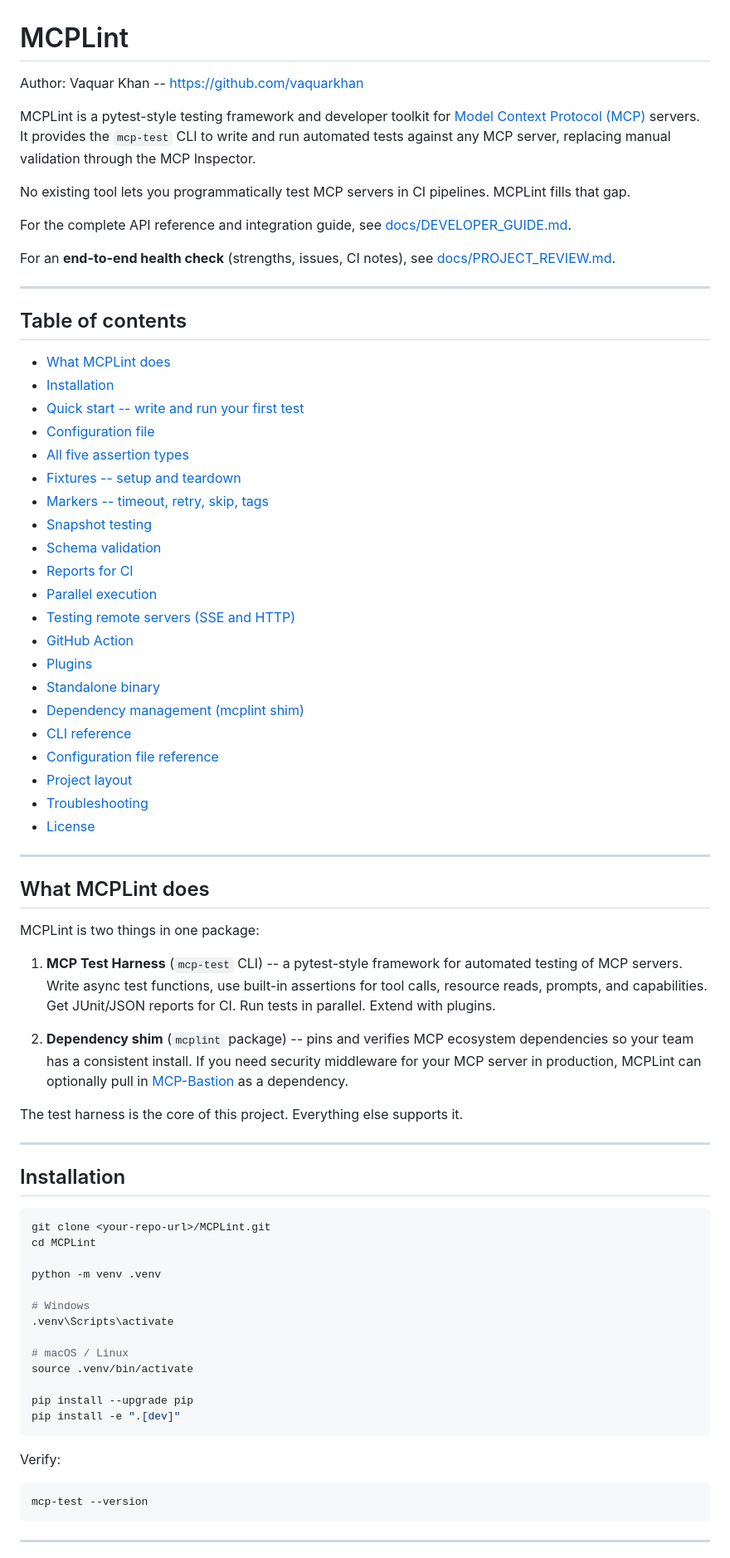
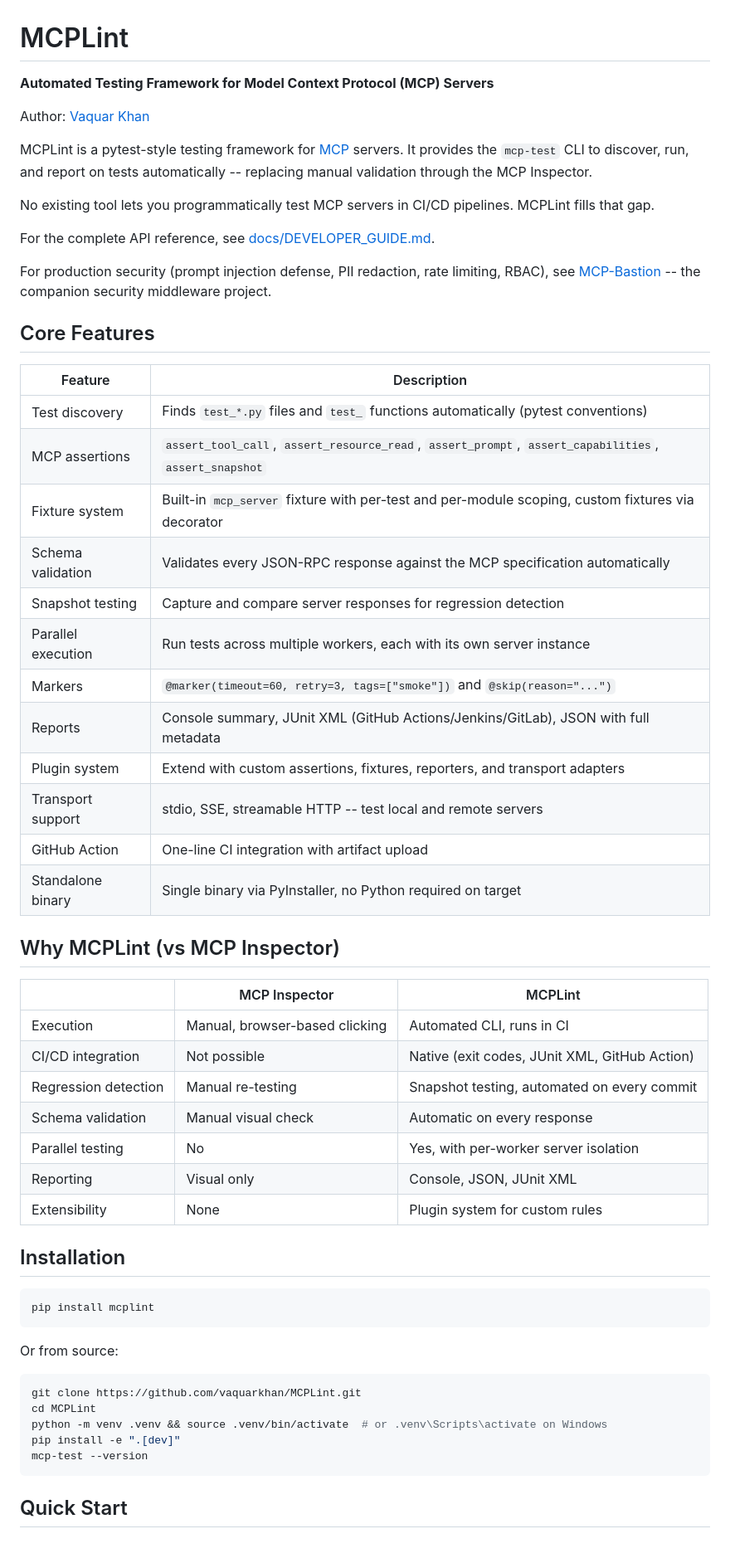
Before and after one commit to vaquarkhan/mcp-test-harness, a Markdown page: README.md, the part around one of its changes. Shown at 83% size. GitHub-like rendering.

Commit message:
update readme and docs

````diff
--- a/README.md
+++ b/README.md
@@ -1,78 +1,61 @@
 # MCPLint
 
-Author: Vaquar Khan -- https://github.com/vaquarkhan
+**Automated Testing Framework for Model Context Protocol (MCP) Servers**
 
-MCPLint is a pytest-style testing framework and developer toolkit for [Model Context Protocol (MCP)](https://modelcontextprotocol.io/) servers. It provides the `mcp-test` CLI to write and run automated tests against any MCP server, replacing manual validation through the MCP Inspector.
+Author: [Vaquar Khan](https://github.com/vaquarkhan)
 
-No existing tool lets you programmatically test MCP servers in CI pipelines. MCPLint fills that gap.
+MCPLint is a pytest-style testing framework for [MCP](https://modelcontextprotocol.io/) servers. It provides the `mcp-test` CLI to discover, run, and report on tests automatically -- replacing manual validation through the MCP Inspector.
 
-For the complete API reference and integration guide, see [docs/DEVELOPER_GUIDE.md](docs/DEVELOPER_GUIDE.md).
+No existing tool lets you programmatically test MCP servers in CI/CD pipelines. MCPLint fills that gap.
 
-For an **end-to-end health check** (strengths, issues, CI notes), see [docs/PROJECT_REVIEW.md](docs/PROJECT_REVIEW.md).
+For the complete API reference, see [docs/DEVELOPER_GUIDE.md](docs/DEVELOPER_GUIDE.md).
 
----
+For production security (prompt injection defense, PII redaction, rate limiting, RBAC), see [MCP-Bastion](https://github.com/vaquarkhan/MCP-Bastion) -- the companion security middleware project.
 
-## Table of contents
+## Core Features
 
-- [What MCPLint does](#what-mcplint-does)
-- [Installation](#installation)
-- [Quick start -- write and run your first test](#quick-start----write-and-run-your-first-test)
-- [Configuration file](#configuration-file)
-- [All five assertion types](#all-five-assertion-types)
-- [Fixtures -- setup and teardown](#fixtures----setup-and-teardown)
-- [Markers -- timeout, retry, skip, tags](#markers----timeout-retry-skip-tags)
-- [Snapshot testing](#snapshot-testing)
-- [Schema validation](#schema-validation)
-- [Reports for CI](#reports-for-ci)
-- [Parallel execution](#parallel-execution)
-- [Testing remote servers (SSE and HTTP)](#testing-remote-servers-sse-and-http)
-- [GitHub Action](#github-action)
-- [Plugins](#plugins)
-- [Standalone binary](#standalone-binary)
-- [Dependency management (mcplint shim)](#dependency-management-mcplint-shim)
-- [CLI reference](#cli-reference)
-- [Configuration file reference](#configuration-file-reference)
-- [Project layout](#project-layout)
-- [Troubleshooting](#troubleshooting)
-- [License](#license)
+| Feature | Description |
+|---------|-------------|
+| Test discovery | Finds `test_*.py` files and `test_` functions automatically (pytest conventions) |
+| MCP assertions | `assert_tool_call`, `assert_resource_read`, `assert_prompt`, `assert_capabilities`, `assert_snapshot` |
+| Fixture system | Built-in `mcp_server` fixture with per-test and per-module scoping, custom fixtures via decorator |
+| Schema validation | Validates every JSON-RPC response against the MCP specification automatically |
+| Snapshot testing | Capture and compare server responses for regression detection |
+| Parallel execution | Run tests across multiple workers, each with its own server instance |
+| Markers | `@marker(timeout=60, retry=3, tags=["smoke"])` and `@skip(reason="...")` |
+| Reports | Console summary, JUnit XML (GitHub Actions/Jenkins/GitLab), JSON with full metadata |
+| Plugin system | Extend with custom assertions, fixtures, reporters, and transport adapters |
+| Transport support | stdio, SSE, streamable HTTP -- test local and remote servers |
+| GitHub Action | One-line CI integration with artifact upload |
+| Standalone binary | Single binary via PyInstaller, no Python required on target |
 
----
+## Why MCPLint (vs MCP Inspector)
 
-## What MCPLint does
-
-MCPLint is two things in one package:
-
-1. **MCP Test Harness** (`mcp-test` CLI) -- a pytest-style framework for automated testing of MCP servers. Write async test functions, use built-in assertions for tool calls, resource reads, prompts, and capabilities. Get JUnit/JSON reports for CI. Run tests in parallel. Extend with plugins.
-
-2. **Dependency shim** (`mcplint` package) -- pins and verifies MCP ecosystem dependencies so your team has a consistent install. If you need security middleware for your MCP server in production, MCPLint can optionally pull in [MCP-Bastion](https://github.com/vaquarkhan/MCP-Bastion) as a dependency.
-
-The test harness is the core of this project. Everything else supports it.
-
----
+| | MCP Inspector | MCPLint |
+|---|---|---|
+| Execution | Manual, browser-based clicking | Automated CLI, runs in CI |
+| CI/CD integration | Not possible | Native (exit codes, JUnit XML, GitHub Action) |
+| Regression detection | Manual re-testing | Snapshot testing, automated on every commit |
+| Schema validation | Manual visual check | Automatic on every response |
+| Parallel testing | No | Yes, with per-worker server isolation |
+| Reporting | Visual only | Console, JSON, JUnit XML |
+| Extensibility | None | Plugin system for custom rules |
 
 ## Installation
 
 ```bash
-git clone <your-repo-url>/MCPLint.git
-cd MCPLint
-
-python -m venv .venv
-
-# Windows
-.venv\Scripts\activate
-
-# macOS / Linux
-source .venv/bin/activate
-
-pip install --upgrade pip
-pip install -e ".[dev]"
+pip install mcplint
 ```
 
-Verify:
+Or from source:
 
 ```bash
+git clone https://github.com/vaquarkhan/MCPLint.git
+cd MCPLint
+python -m venv .venv && source .venv/bin/activate  # or .venv\Scripts\activate on Windows
+pip install -e ".[dev]"
 mcp-test --version
 ```
 
----
+## Quick Start
 
````
Also changed, not shown: other parts of README.md (+244 -263 lines).
